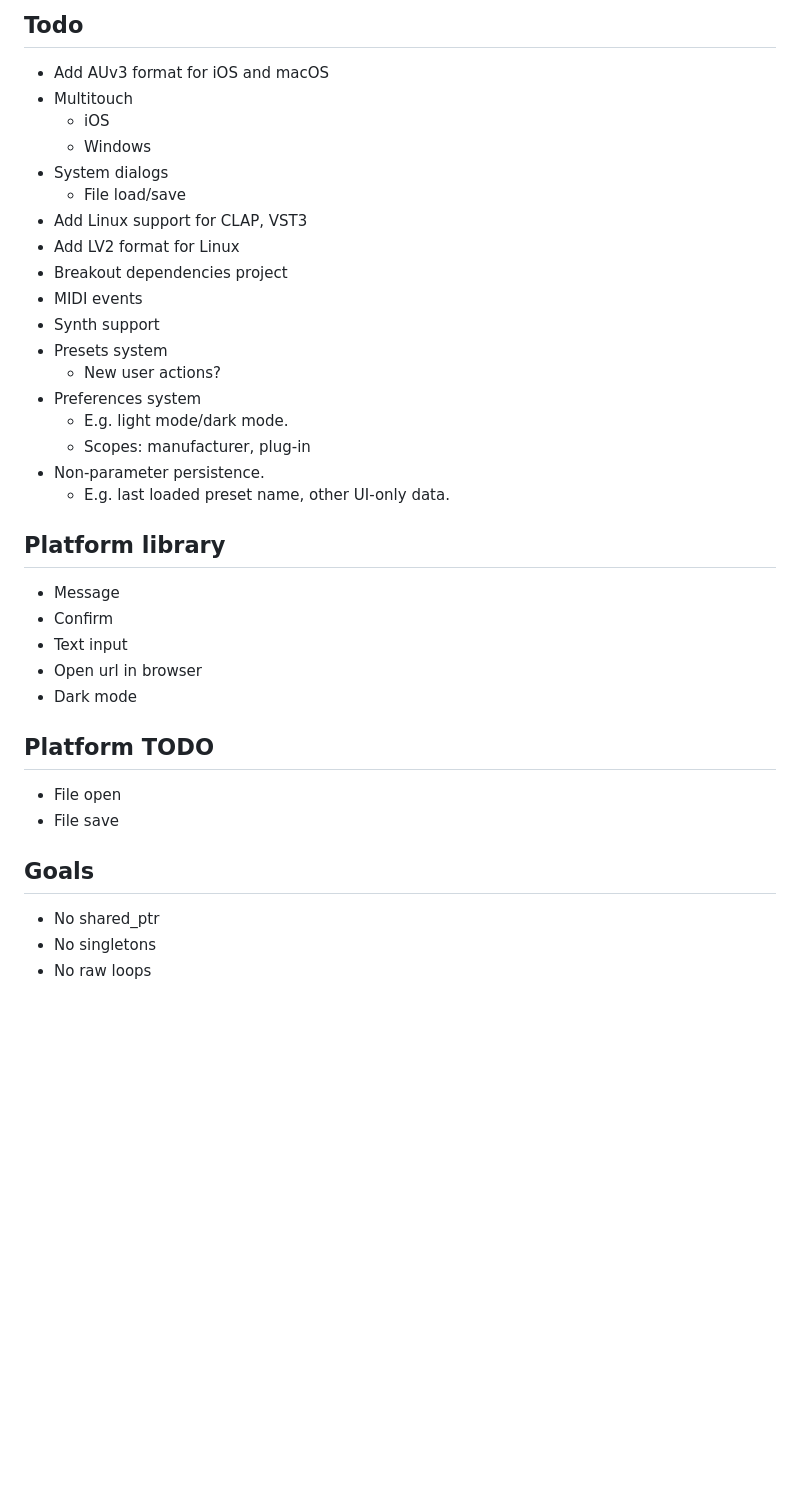
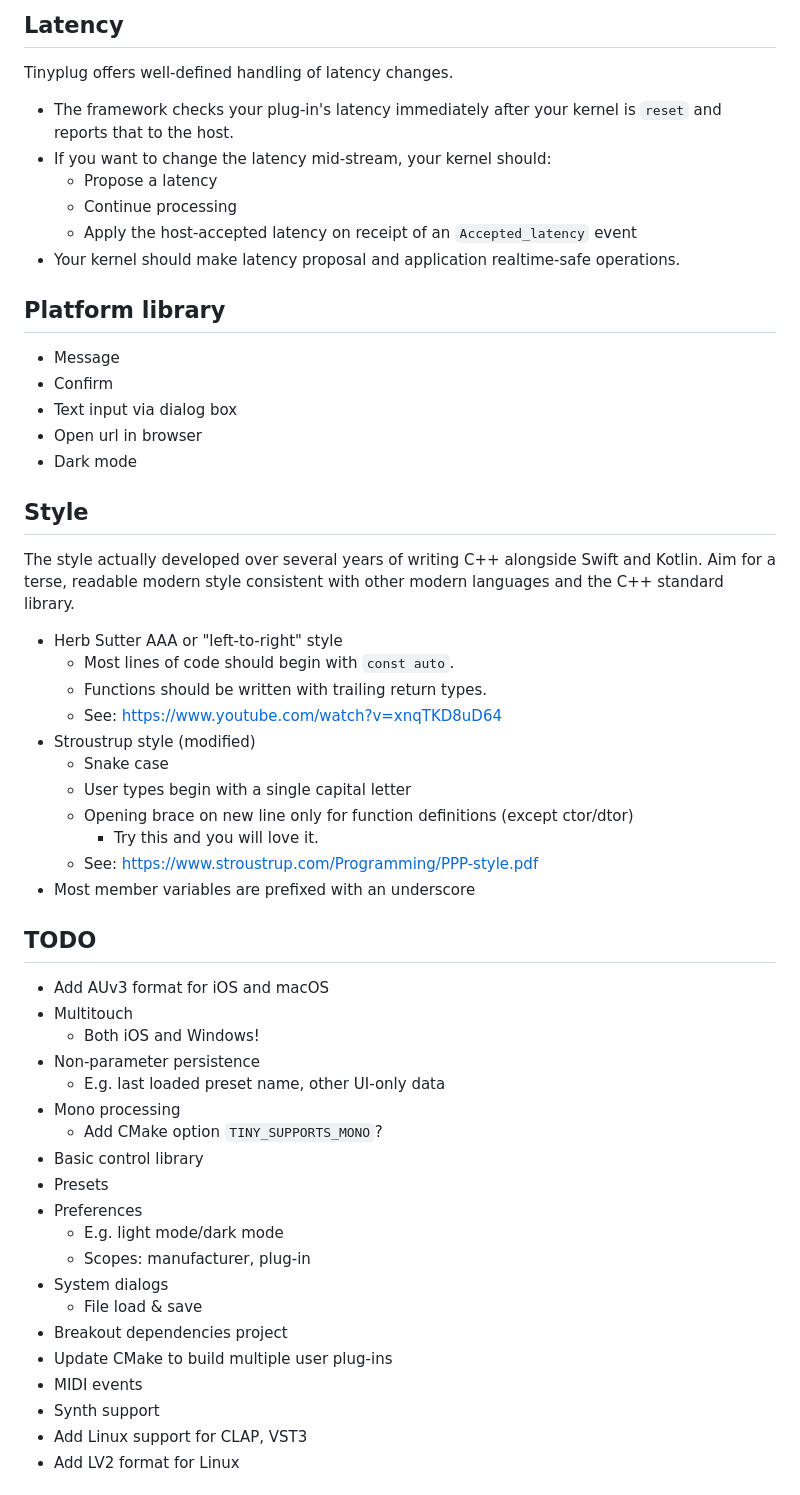
Before and after one commit to sketch-audio/tinyplug, a Markdown page: README.md, the part around one of its changes. Rendered like a GitHub page; blank space fills up the shorter version.

```diff
--- a/README.md
+++ b/README.md
@@ -55,35 +46,52 @@
-## Todo
-- Add AUv3 format for iOS and macOS
-- Multitouch
-    - iOS
-    - Windows
-- System dialogs
-    - File load/save
-- Add Linux support for CLAP, VST3
-- Add LV2 format for Linux
-- Breakout dependencies project
-- MIDI events
-- Synth support
-- Presets system
-    - New user actions?
-- Preferences system
-    - E.g. light mode/dark mode.
-    - Scopes: manufacturer, plug-in
-- Non-parameter persistence.
-    - E.g. last loaded preset name, other UI-only data.
+## Latency
+Tinyplug offers well-defined handling of latency changes.
+- The framework checks your plug-in's latency immediately after your kernel is `reset` and reports that to the host.
+- If you want to change the latency mid-stream, your kernel should:
+    - Propose a latency
+    - Continue processing
+    - Apply the host-accepted latency on receipt of an `Accepted_latency` event
+- Your kernel should make latency proposal and application realtime-safe operations.
 
 ## Platform library
 - Message
 - Confirm
-- Text input
+- Text input via dialog box
 - Open url in browser
 - Dark mode
 
-## Platform TODO
-- File open
-- File save
+## Style
+The style actually developed over several years of writing C++ alongside Swift and Kotlin. Aim for a terse, readable modern style consistent with other modern languages and the C++ standard library.
+- Herb Sutter AAA or "left-to-right" style
+    - Most lines of code should begin with `const auto`.
+    - Functions should be written with trailing return types.
+    - See: https://www.youtube.com/watch?v=xnqTKD8uD64
+- Stroustrup style (modified)
+    - Snake case
+    - User types begin with a single capital letter
+    - Opening brace on new line only for function definitions (except ctor/dtor)
+        - Try this and you will love it.
+    - See: https://www.stroustrup.com/Programming/PPP-style.pdf
+- Most member variables are prefixed with an underscore
 
-## Goals
-- No shared_ptr
-- No singletons
-- No raw loops
+## TODO
+- Add AUv3 format for iOS and macOS
+- Multitouch
+    - Both iOS and Windows!
+- Non-parameter persistence
+    - E.g. last loaded preset name, other UI-only data
+- Mono processing
+    - Add CMake option `TINY_SUPPORTS_MONO`?
+- Basic control library
+- Presets
+- Preferences
+    - E.g. light mode/dark mode
+    - Scopes: manufacturer, plug-in
+- System dialogs
+    - File load & save
+- Breakout dependencies project
+- Update CMake to build multiple user plug-ins
+- MIDI events
+- Synth support
+- Add Linux support for CLAP, VST3
+- Add LV2 format for Linux
+
```
Also changed, not shown: other parts of README.md (+45 -53 lines).
